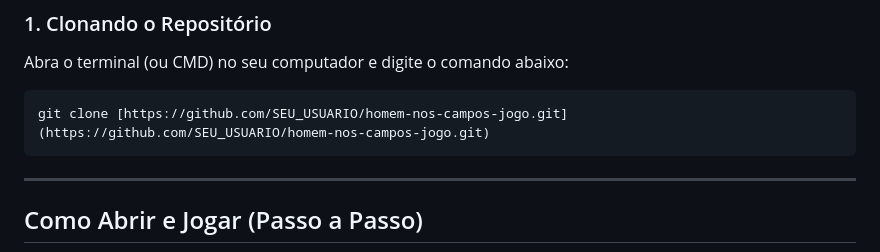
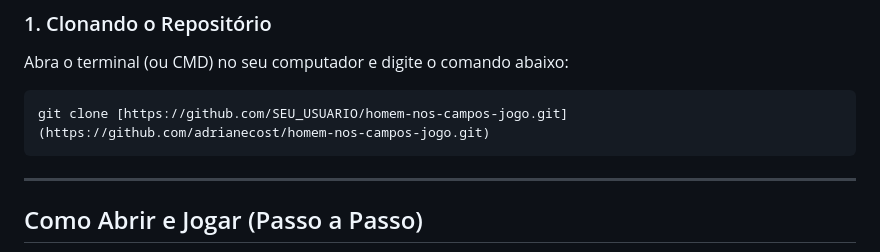
Before and after one commit to adrianecost/homem-nos-campos-jogo, a Markdown page: README.md, the part around the change. GitHub-like rendering.

Commit message:
Update repository URL in README

````diff
--- a/README.md
+++ b/README.md
@@ -18,7 +18,7 @@ Se você deseja baixar este projeto para sua máquina local, siga os passos abai
 ### 1. Clonando o Repositório
 Abra o terminal (ou CMD) no seu computador e digite o comando abaixo:
 ```bash
-git clone [https://github.com/SEU_USUARIO/homem-nos-campos-jogo.git](https://github.com/SEU_USUARIO/homem-nos-campos-jogo.git)
+git clone [https://github.com/SEU_USUARIO/homem-nos-campos-jogo.git](https://github.com/adrianecost/homem-nos-campos-jogo.git)
 ```
 ---
 
````
